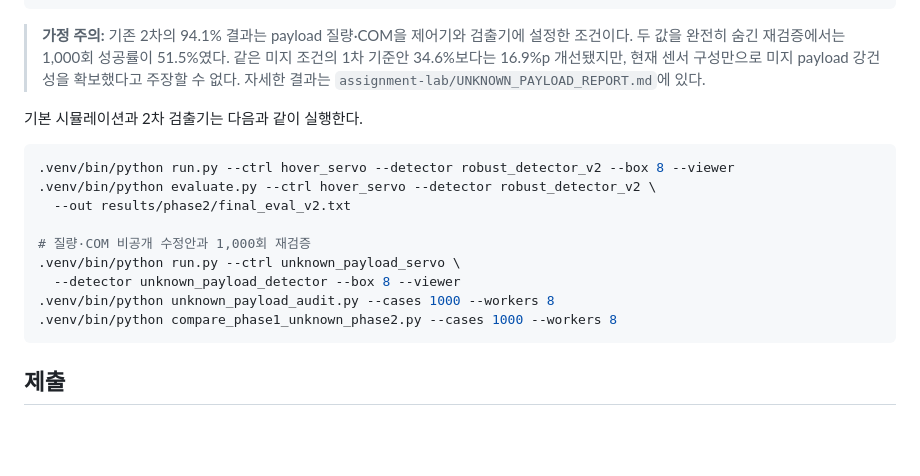
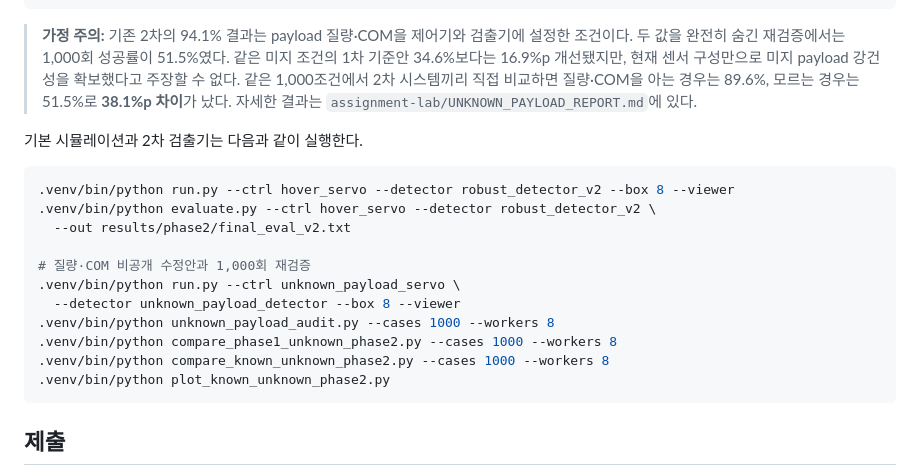
Before and after one commit to JAEWOOK6488/doosan_manipulation, a Markdown page: README.md, the part around the change. Rendered like a GitHub page; blank space fills up the shorter version.

Commit message:
compare known and unknown payload performance

````diff
--- a/README.md
+++ b/README.md
@@ -21,6 +21,8 @@ python3 -m venv .venv
 > 검출기에 설정한 조건이다. 두 값을 완전히 숨긴 재검증에서는 1,000회 성공률이
 > 51.5%였다. 같은 미지 조건의 1차 기준안 34.6%보다는 16.9%p 개선됐지만,
 > 현재 센서 구성만으로 미지 payload 강건성을 확보했다고 주장할 수 없다.
+> 같은 1,000조건에서 2차 시스템끼리 직접 비교하면 질량·COM을 아는 경우는
+> 89.6%, 모르는 경우는 51.5%로 **38.1%p 차이**가 났다.
 > 자세한 결과는 `assignment-lab/UNKNOWN_PAYLOAD_REPORT.md`에 있다.
 
 기본 시뮬레이션과 2차 검출기는 다음과 같이 실행한다.
@@ -35,6 +37,8 @@ python3 -m venv .venv
   --detector unknown_payload_detector --box 8 --viewer
 .venv/bin/python unknown_payload_audit.py --cases 1000 --workers 8
 .venv/bin/python compare_phase1_unknown_phase2.py --cases 1000 --workers 8
+.venv/bin/python compare_known_unknown_phase2.py --cases 1000 --workers 8
+.venv/bin/python plot_known_unknown_phase2.py
 ```
 
 ## 제출
````
Also changed, not shown: assignment-lab/UNKNOWN_PAYLOAD_REPORT.md (+33 -0 lines), assignment-lab/results/unknown_payload/phase2_known_vs_unknown.png (added), 4 other files.
